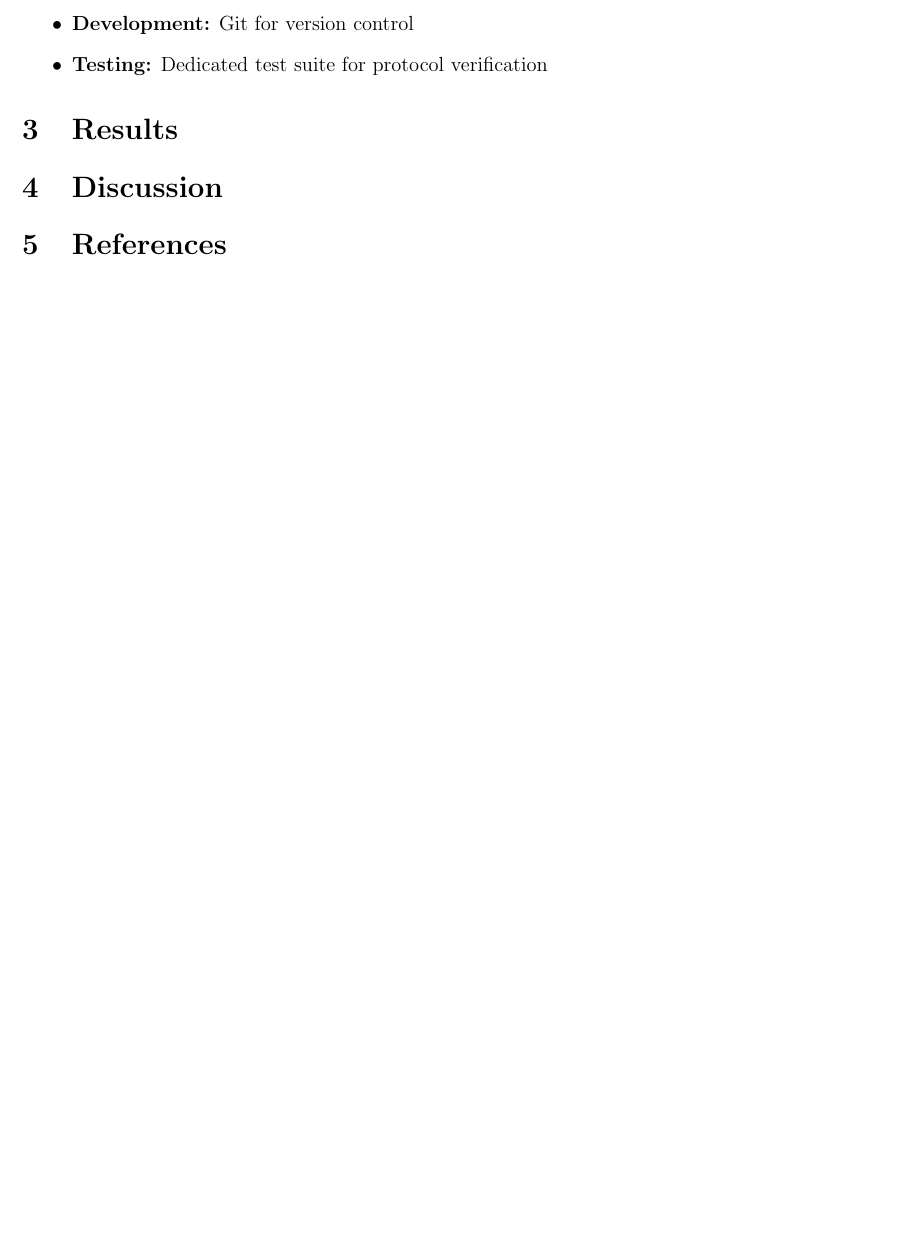
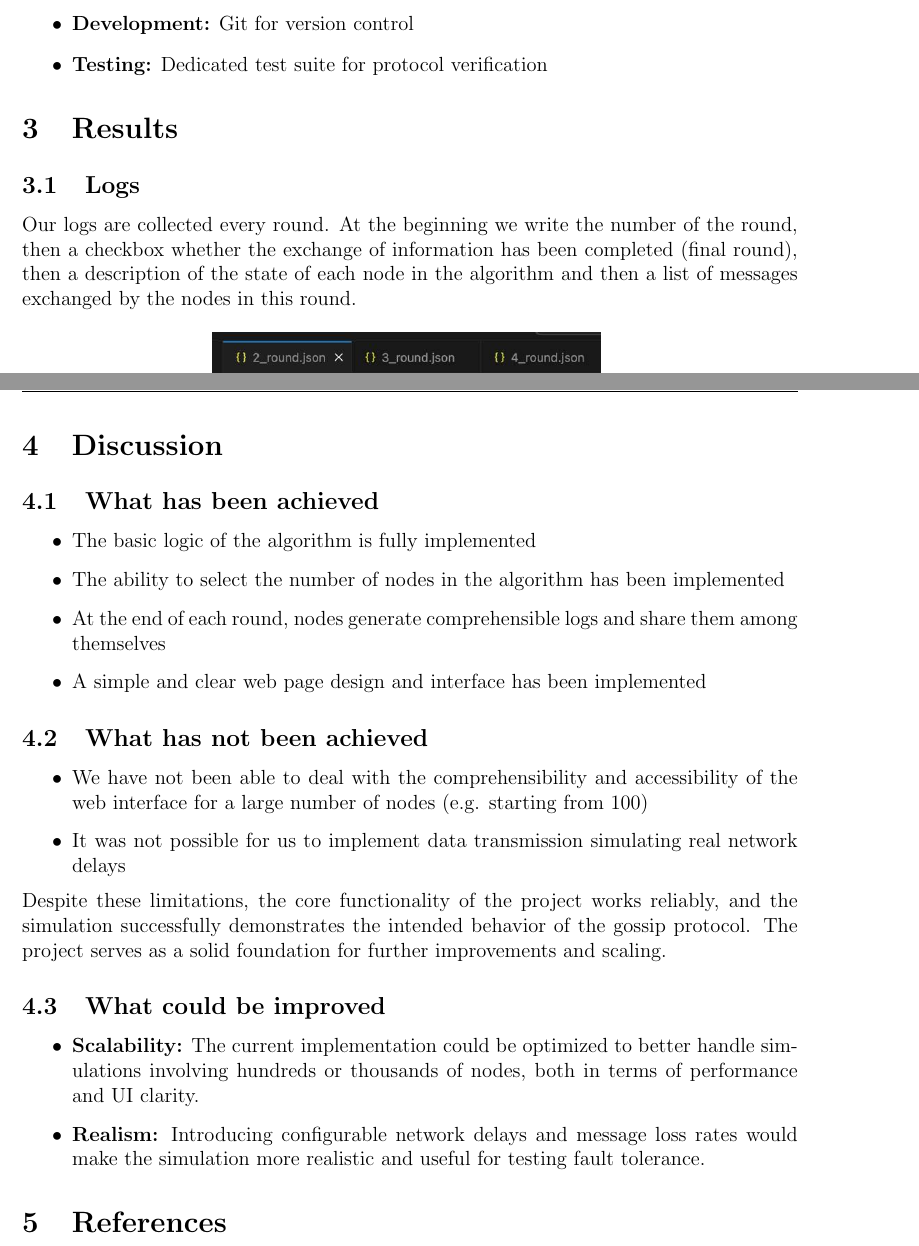
Before and after one commit to AEZuraa/Simplified-Gossip-Protocol, a LaTeX document (report/report.tex): part of page 3 of 3 before the commit and two parts of pages 4 and 5 of 5 after it, the two joined at a grey line, cut so that both start at the same text, the shorter picture padded with empty space. The pictures show the PDF file report/report.pdf that the author committed with the source.

Commit message:
report is almost finished

```diff
--- a/report/report.tex
+++ b/report/report.tex
@@ -120,28 +120,44 @@ The system tracks several important metrics:
+        \end{itemize}
     \item \textbf{Development:} Git for version control
     \item \textbf{Testing:} Dedicated test suite for protocol verification
 \end{itemize}
 
 \section{Results}
-% \begin{itemize}
-%     \item Скриншоты интерфейса
-%     \item Пример запуска симуляции
-%     \item Время сходимости (в графиках)
-%     \item Примеры логов
-% \end{itemize}
+
+\subsection{Logs}
+Our logs are collected every round. At the beginning we write the number of the round, then a checkbox whether the exchange of information has been completed (final round), then a description of the state of each node in the algorithm and then a list of messages exchanged by the nodes in this round.
+\begin{figure}[H]
+    \centering
+    \includegraphics[width=0.5\textwidth]{figures/logs.jpg}
+    \label{fig:screenshot1}
+\end{figure}
 
 \section{Discussion}
-% \begin{itemize}
-%     \item Что получилось
-%     \item Что не получилось
-%     \item Что можно улучшить: масштабируемость, UI, алгоритмы (например, оптимизация выбора пар)
-% \end{itemize}
+
+\subsection{What has been achieved}
+\begin{itemize}
+    \item The basic logic of the algorithm is fully implemented
+    \item The ability to select the number of nodes in the algorithm has been implemented
+    \item At the end of each round, nodes generate comprehensible logs and share them among themselves
+    \item A simple and clear web page design and interface has been implemented
+\end{itemize}
+
+\subsection{What has not been achieved}
+\begin{itemize}
+    \item We have not been able to deal with the comprehensibility and accessibility of the web interface for a large number of nodes (e.g. starting from 100)
+    \item It was not possible for us to implement data transmission simulating real network delays
+\end{itemize}
+Despite these limitations, the core functionality of the project works reliably, and the simulation successfully demonstrates the intended behavior of the gossip protocol. The project serves as a solid foundation for further improvements and scaling.
+
+\subsection{What could be improved}
+\begin{itemize}
+    \item \textbf{Scalability:} The current implementation could be optimized to better handle simulations involving hundreds or thousands of nodes, both in terms of performance and UI clarity.
+    \item \textbf{Realism:} Introducing configurable network delays and message loss rates would make the simulation more realistic and useful for testing fault tolerance.
+\end{itemize}
 
 \section{References}
-% \begin{itemize}
-%     \item Документация Cassandra
-%     \item Papers on Gossip protocols
-%     \item Статьи/блоги по симуляции
-% \end{itemize}
 
 \begin{enumerate}
     \item What is the Gossip Protocol: \url{https://academy.bit2me.com/en/what-is-gossip-protocol/}
+    \item To visualize people in the algorithm: \url{https://codepen.io/MAW/full/RaXRdE/}
+    \item Gossip Protocol: \url{https://en.wikipedia.org/wiki/Gossip_protocol}
```
Also changed, not shown: report/figures/logs.jpg (added), report/report.pdf, report/report.tex (44 more changed lines), 1 other file.
